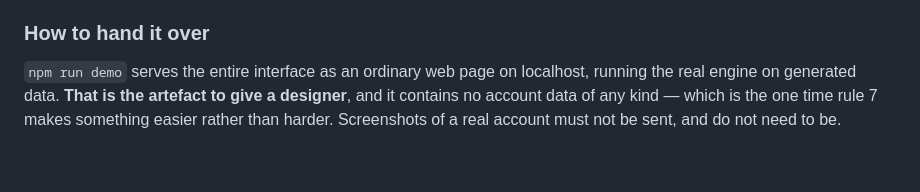
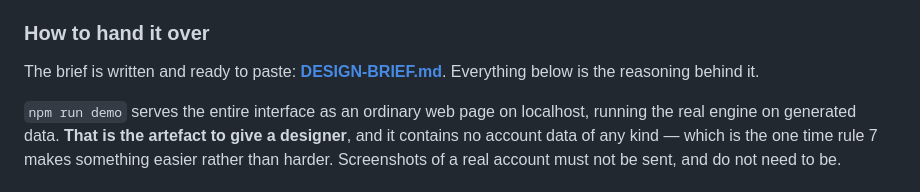
Before and after one commit to SirSquirell/Claudiclaude, a Markdown page: docs/BACKLOG.md, the part around the change. Rendered like a GitHub page; blank space fills up the shorter version.

```diff
--- a/docs/BACKLOG.md
+++ b/docs/BACKLOG.md
@@ -886,6 +886,9 @@ no idea whether to press Sync or Demo.
 
 ### How to hand it over
 
+The brief is written and ready to paste: **[DESIGN-BRIEF.md](DESIGN-BRIEF.md)**. Everything
+below is the reasoning behind it.
+
 `npm run demo` serves the entire interface as an ordinary web page on localhost, running the
 real engine on generated data. **That is the artefact to give a designer**, and it contains no
 account data of any kind — which is the one time rule 7 makes something easier rather than
```
Also changed, not shown: docs/DESIGN-BRIEF.md (added, +133 -0 lines).
